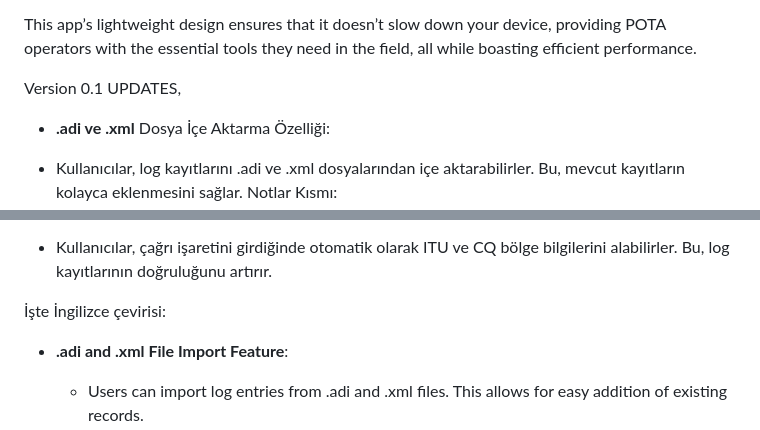
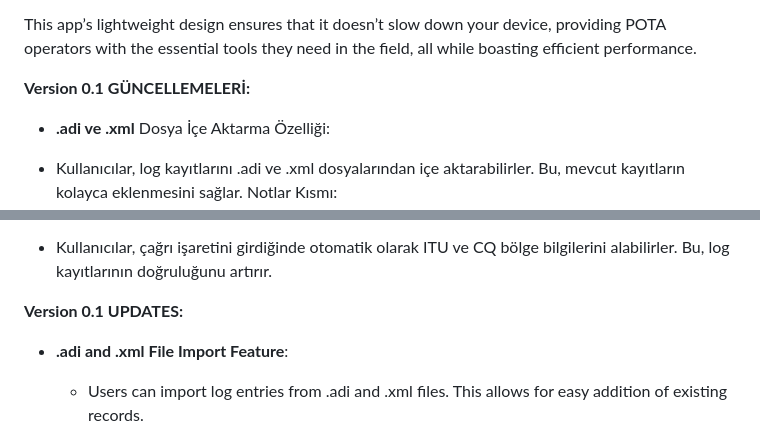
Before and after one commit to abdbali/TDX_LOGBOOK, a Markdown page: README.md, 2 parts joined by grey strips. Drawn GitHub-style.

```diff
--- a/README.md
+++ b/README.md
@@ -26,7 +26,7 @@ Key Features:
 
 This app’s lightweight design ensures that it doesn’t slow down your device, providing POTA operators with the essential tools they need in the field, all while boasting efficient performance.
 
-Version 0.1 UPDATES,
+**Version 0.1 GÜNCELLEMELERİ:**
 
 
 
@@ -56,7 +56,7 @@ Notlar Kısmı:
 
 - Kullanıcılar, çağrı işaretini girdiğinde otomatik olarak ITU ve CQ bölge bilgilerini alabilirler. Bu, log kayıtlarının doğruluğunu artırır.
 
-İşte İngilizce çevirisi:
+**Version 0.1 UPDATES:**
 
 - **.adi and .xml File Import Feature**:
 
```
